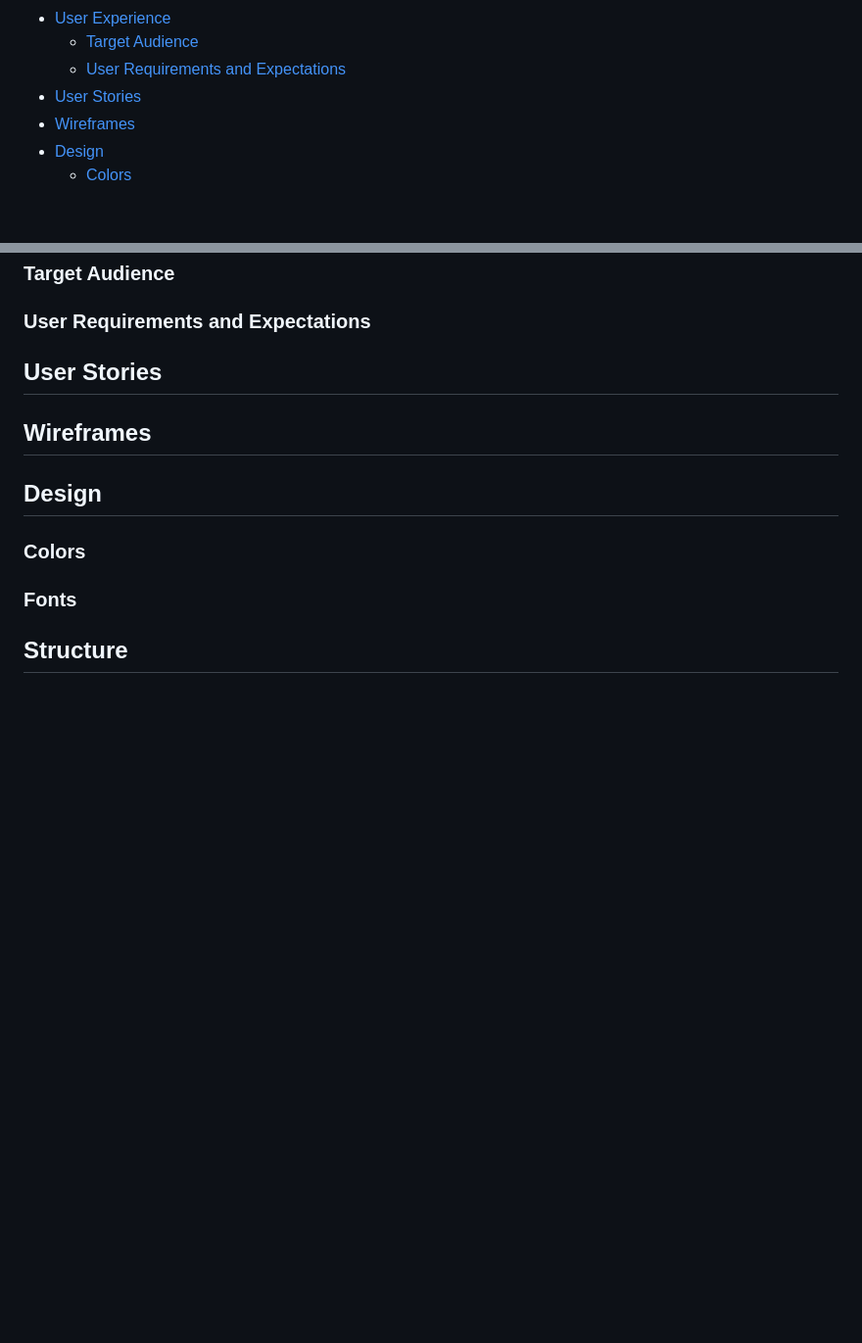
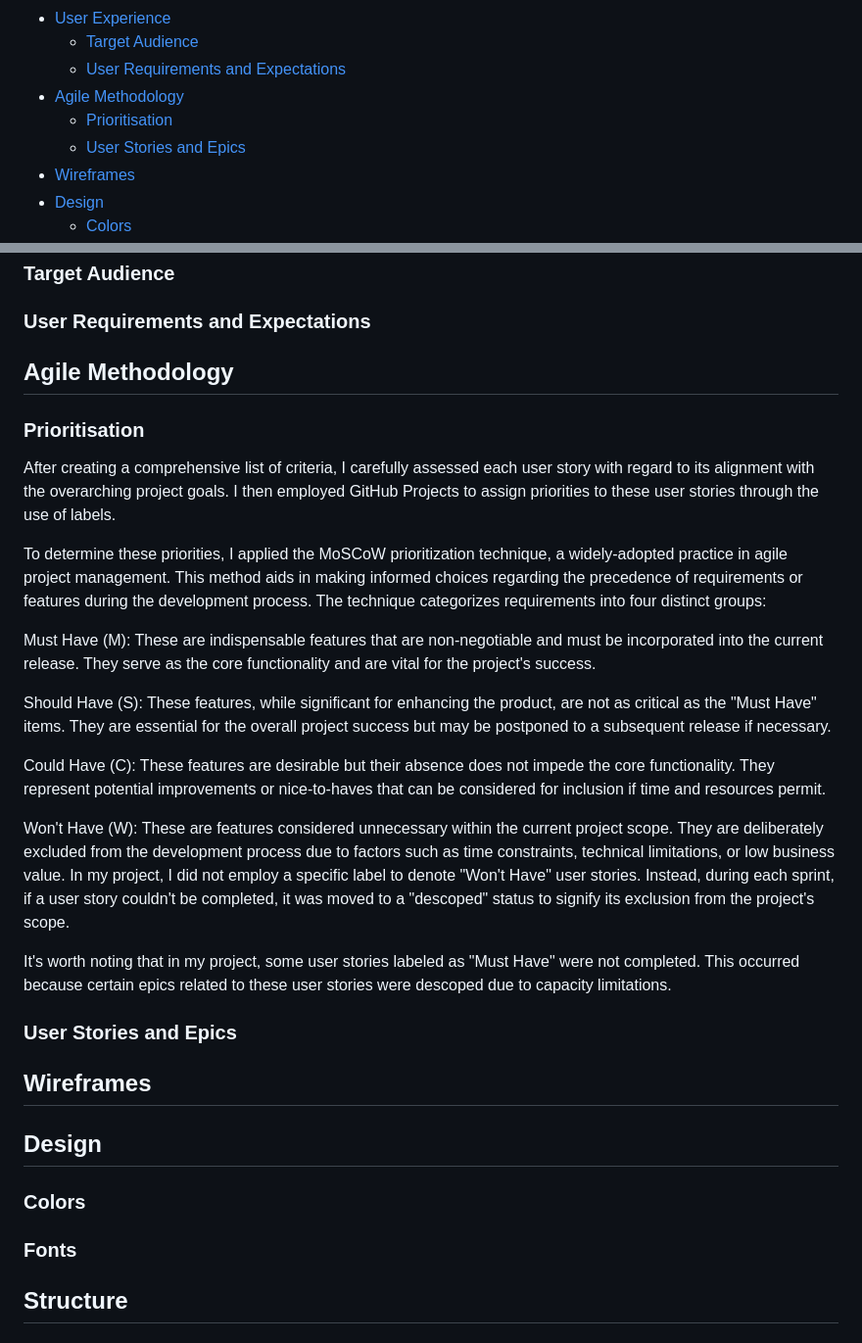
Before and after one commit to Oran-123/CI-005-run-hub, a Markdown page: README.md, 2 parts joined by grey strips. Shown at 98% size. GitHub-like rendering; blank space fills up the shorter version.

Commit message:
added content to the agile methodology section

```diff
--- a/README.md
+++ b/README.md
@@ -21,7 +21,9 @@
 - [User Experience](#user-experience)
   - [Target Audience](#target-audience)
   - [User Requirements and Expectations](#user-requirements-and-expectations)
-- [User Stories](#user-stories)
+- [Agile Methodology](#agile-methodology)
+  - [Prioritisation](#prioritisation)
+  - [User Stories and Epics](#user-stories-and-epics)
 - [Wireframes](#wireframes)
 - [Design](#design)
   - [Colors](#colors)
@@ -150,7 +152,25 @@ Our financial plan for Run Hub is based on a comprehensive analysis of the Irish
 
 ### User Requirements and Expectations
 
-## User Stories
+## Agile Methodology
+
+### Prioritisation
+
+After creating a comprehensive list of criteria, I carefully assessed each user story with regard to its alignment with the overarching project goals. I then employed GitHub Projects to assign priorities to these user stories through the use of labels.
+
+To determine these priorities, I applied the MoSCoW prioritization technique, a widely-adopted practice in agile project management. This method aids in making informed choices regarding the precedence of requirements or features during the development process. The technique categorizes requirements into four distinct groups:
+
+Must Have (M): These are indispensable features that are non-negotiable and must be incorporated into the current release. They serve as the core functionality and are vital for the project's success.
+
+Should Have (S): These features, while significant for enhancing the product, are not as critical as the "Must Have" items. They are essential for the overall project success but may be postponed to a subsequent release if necessary.
+
+Could Have (C): These features are desirable but their absence does not impede the core functionality. They represent potential improvements or nice-to-haves that can be considered for inclusion if time and resources permit.
+
+Won't Have (W): These are features considered unnecessary within the current project scope. They are deliberately excluded from the development process due to factors such as time constraints, technical limitations, or low business value. In my project, I did not employ a specific label to denote "Won't Have" user stories. Instead, during each sprint, if a user story couldn't be completed, it was moved to a "descoped" status to signify its exclusion from the project's scope.
+
+It's worth noting that in my project, some user stories labeled as "Must Have" were not completed. This occurred because certain epics related to these user stories were descoped due to capacity limitations.
+
+### User Stories and Epics
 
 ## Wireframes
 
```
